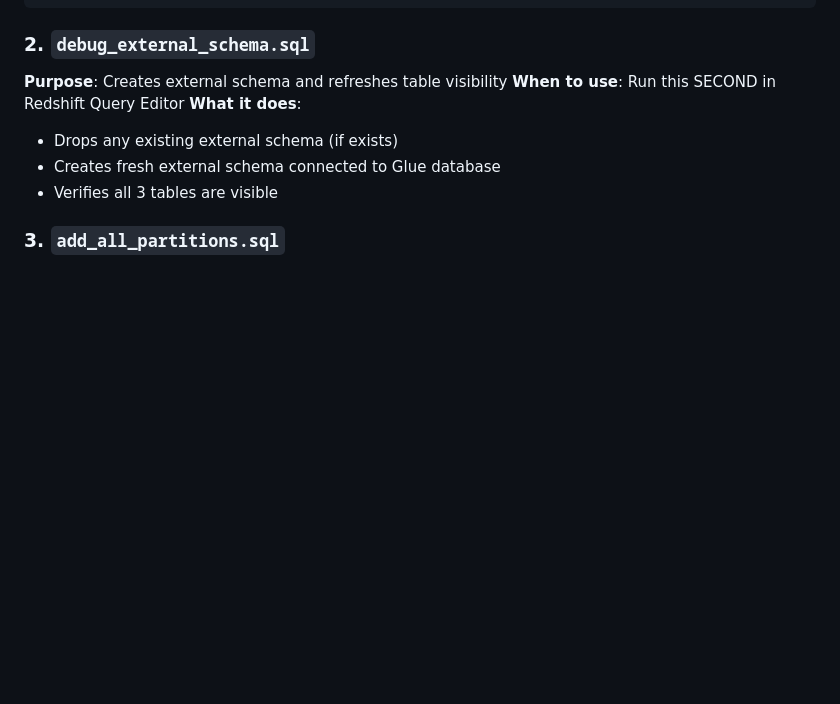
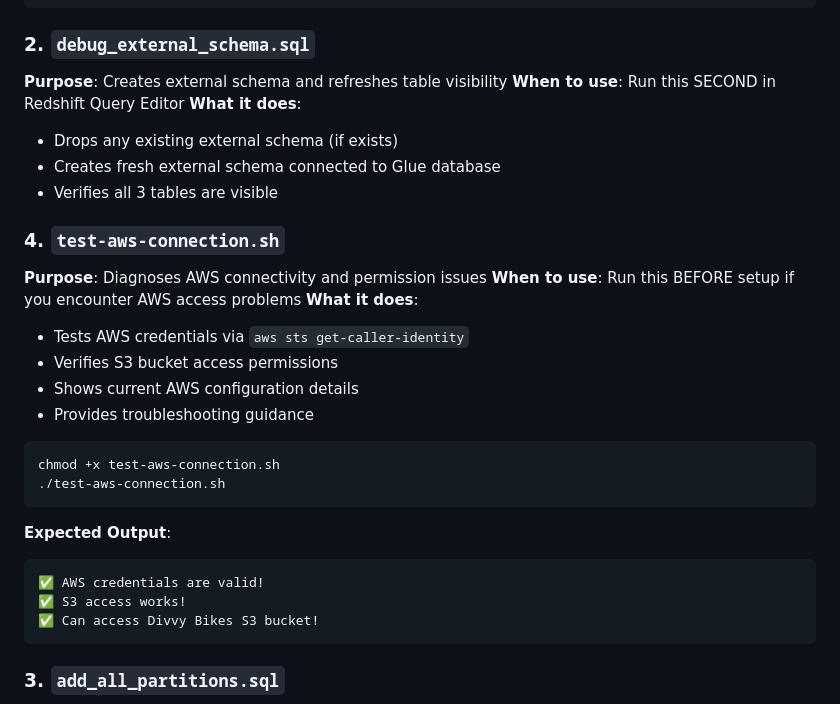
Before and after one commit to pizofreude/divvybikes-share-success, a Markdown page: dbt_divvy/setup/README.md, the part around the change. Rendered like a GitHub page; blank space fills up the shorter version.

Commit message:
feat: add dbt setup readme

````diff
--- a/dbt_divvy/setup/README.md
+++ b/dbt_divvy/setup/README.md
@@ -32,6 +32,27 @@ chmod +x create_glue_tables.sh
 - Drops any existing external schema (if exists)
 - Creates fresh external schema connected to Glue database
 - Verifies all 3 tables are visible
+
+### 4. `test-aws-connection.sh`
+**Purpose**: Diagnoses AWS connectivity and permission issues
+**When to use**: Run this BEFORE setup if you encounter AWS access problems
+**What it does**:
+- Tests AWS credentials via `aws sts get-caller-identity`
+- Verifies S3 bucket access permissions
+- Shows current AWS configuration details
+- Provides troubleshooting guidance
+
+```bash
+chmod +x test-aws-connection.sh
+./test-aws-connection.sh
+```
+
+**Expected Output**:
+```
+✅ AWS credentials are valid!
+✅ S3 access works!
+✅ Can access Divvy Bikes S3 bucket!
+```
 
 ### 3. `add_all_partitions.sql`
 **Purpose**: Adds all 72 partitions and tests data access
````
